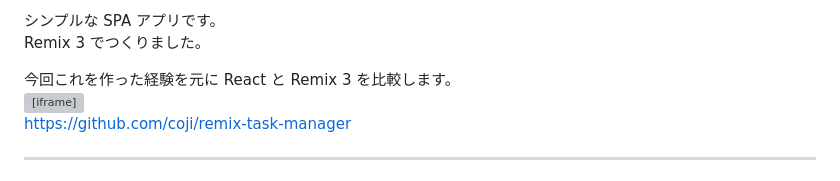
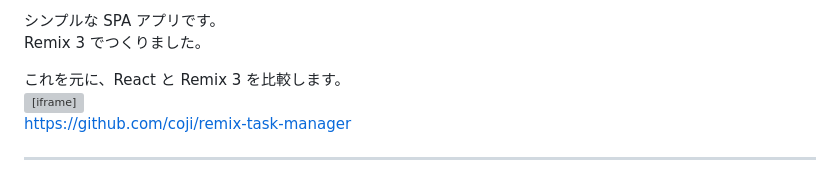
Before and after one commit to coji/presentations, a Markdown page: slides/2026-01-14_remix3/slides.md, the part around the change. Drawn GitHub-style; grey boxes are pictures that could not be loaded.

Commit message:
fix: Refine wording for clarity in comparison of React and Remix 3

```diff
--- a/slides/2026-01-14_remix3/slides.md
+++ b/slides/2026-01-14_remix3/slides.md
@@ -74,7 +74,7 @@ coji です。
 Remix 3 でつくりました。
 
 <v-click>
-今回これを作った経験を元に React と Remix 3 を比較します。
+これを元に、React と Remix 3 を比較します。
 </v-click>
 
 
```
